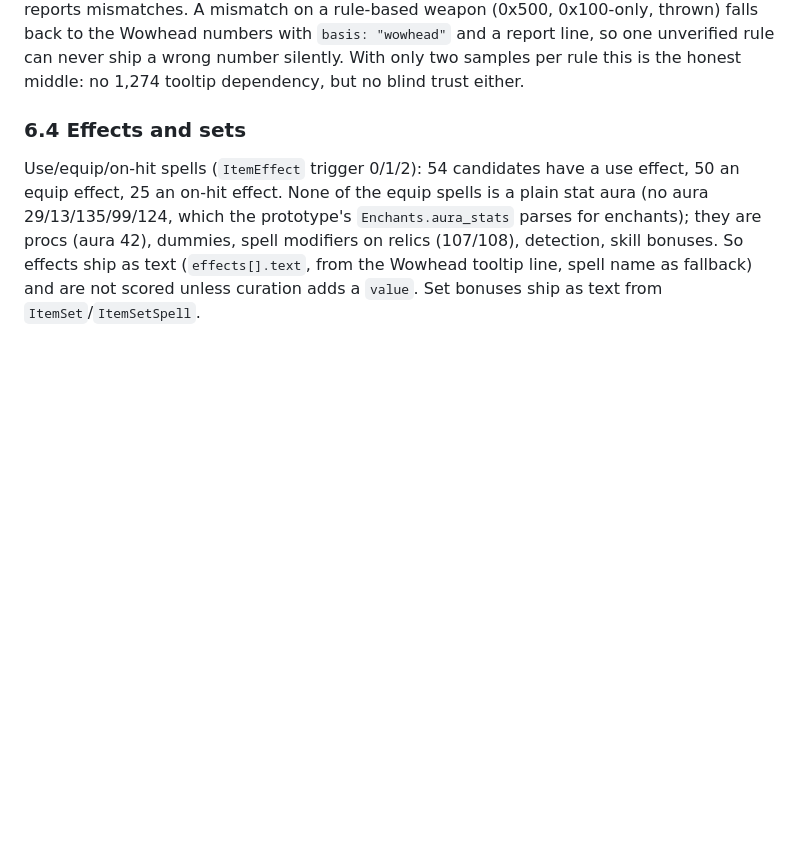
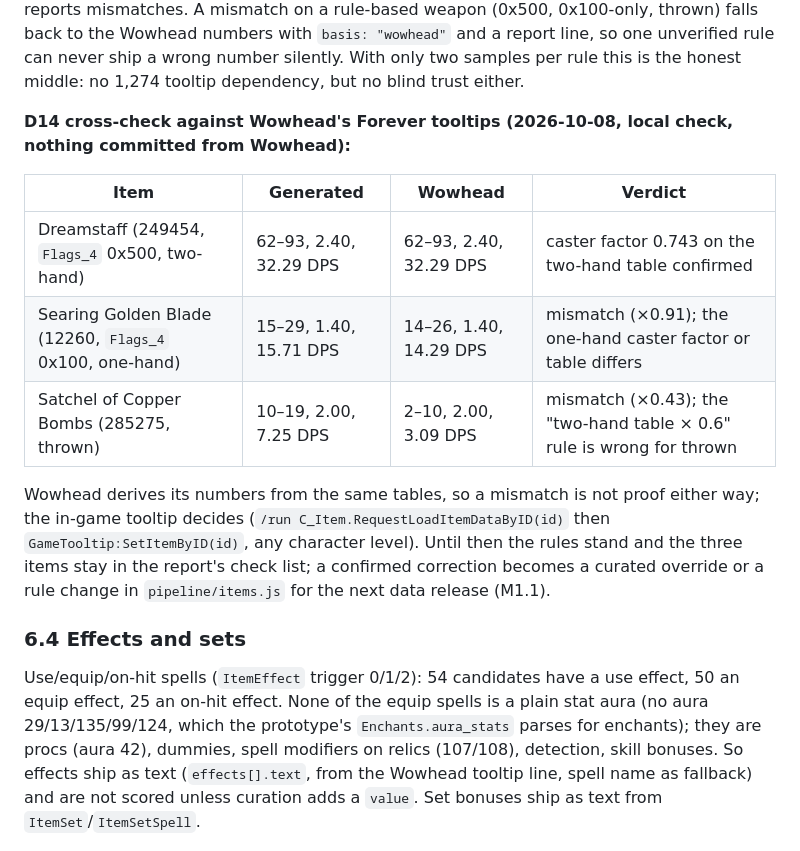
Before and after one commit to Deradon/wow-forever-gear-planner, a Markdown page: docs/game-data-pipeline.md, the part around the change. GitHub-like rendering; blank space fills up the shorter version.

Commit message:
docs: D14 weapon-damage cross-check against Wowhead's Forever tooltips (game-data-pipeline §6.3)
Dreamstaff confirms the caster factor on the two-hand table; Searing Golden Blade
(one-hand caster) and a thrown weapon differ and stay on the in-game check list.
Written by the orchestrator session.

Co-Authored-By: Claude Opus 5.5 <noreply@anthropic.com>

```diff
--- a/docs/game-data-pipeline.md
+++ b/docs/game-data-pipeline.md
@@ -220,6 +220,19 @@ for every item Wowhead has, and reports mismatches. A mismatch on a rule-based w
 falls back to the Wowhead numbers with `basis: "wowhead"` and a report line, so one unverified rule can never ship a
 wrong number silently. With only two samples per rule this is the honest middle: no 1,274 tooltip dependency, but no
 blind trust either.
+
+**D14 cross-check against Wowhead's Forever tooltips (2026-10-08, local check, nothing committed from Wowhead):**
+
+| Item | Generated | Wowhead | Verdict |
+|---|---|---|---|
+| Dreamstaff (249454, `Flags_4` 0x500, two-hand) | 62–93, 2.40, 32.29 DPS | 62–93, 2.40, 32.29 DPS | caster factor 0.743 on the two-hand table confirmed |
+| Searing Golden Blade (12260, `Flags_4` 0x100, one-hand) | 15–29, 1.40, 15.71 DPS | 14–26, 1.40, 14.29 DPS | mismatch (×0.91); the one-hand caster factor or table differs |
+| Satchel of Copper Bombs (285275, thrown) | 10–19, 2.00, 7.25 DPS | 2–10, 2.00, 3.09 DPS | mismatch (×0.43); the "two-hand table × 0.6" rule is wrong for thrown |
+
+Wowhead derives its numbers from the same tables, so a mismatch is not proof either way; the in-game tooltip decides
+(`/run C_Item.RequestLoadItemDataByID(id)` then `GameTooltip:SetItemByID(id)`, any character level). Until then the
+rules stand and the three items stay in the report's check list; a confirmed correction becomes a curated
+override or a rule change in `pipeline/items.js` for the next data release (M1.1).
 
 ### 6.4 Effects and sets
 
```
